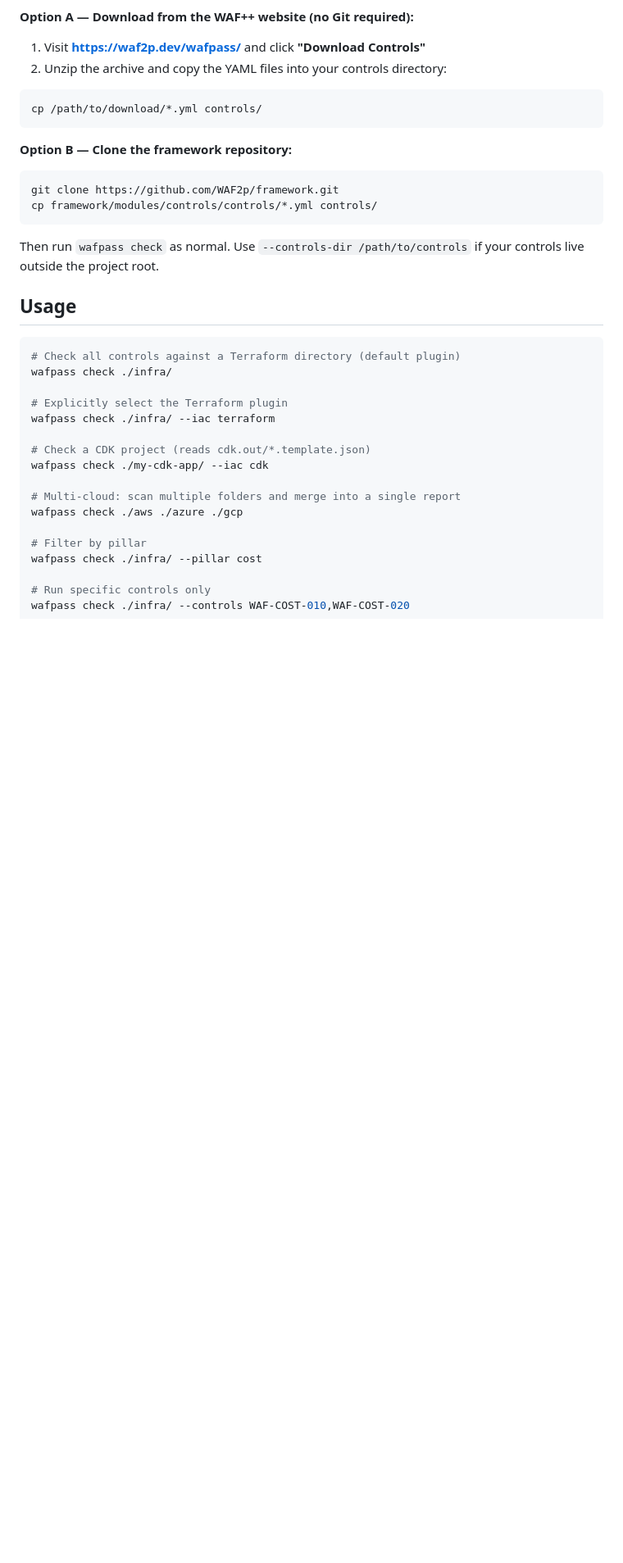
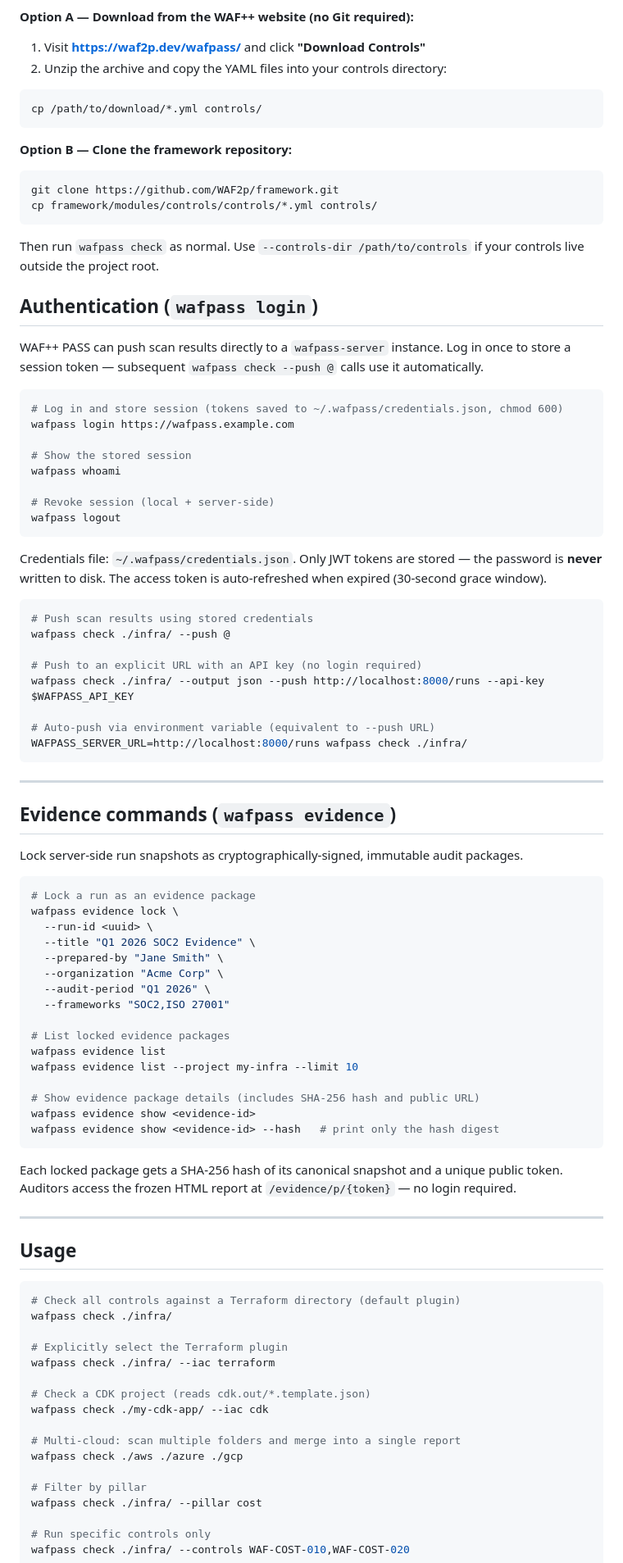
Before and after one commit to WAF2p/pass, a Markdown page: README.md, the part around the change. Shown at 82% size. Drawn GitHub-style; blank space fills up the shorter version.

Commit message:
Update README and TECH

````diff
--- a/README.md
+++ b/README.md
@@ -225,6 +225,63 @@ cp framework/modules/controls/controls/*.yml controls/
 
 Then run `wafpass check` as normal. Use `--controls-dir /path/to/controls` if your controls live outside the project root.
 
+## Authentication (`wafpass login`)
+
+WAF++ PASS can push scan results directly to a `wafpass-server` instance. Log in once to store a session token — subsequent `wafpass check --push @` calls use it automatically.
+
+```bash
+# Log in and store session (tokens saved to ~/.wafpass/credentials.json, chmod 600)
+wafpass login https://wafpass.example.com
+
+# Show the stored session
+wafpass whoami
+
+# Revoke session (local + server-side)
+wafpass logout
+```
+
+Credentials file: `~/.wafpass/credentials.json`. Only JWT tokens are stored — the password is **never** written to disk. The access token is auto-refreshed when expired (30-second grace window).
+
+```bash
+# Push scan results using stored credentials
+wafpass check ./infra/ --push @
+
+# Push to an explicit URL with an API key (no login required)
+wafpass check ./infra/ --output json --push http://localhost:8000/runs --api-key $WAFPASS_API_KEY
+
+# Auto-push via environment variable (equivalent to --push URL)
+WAFPASS_SERVER_URL=http://localhost:8000/runs wafpass check ./infra/
+```
+
+---
+
+## Evidence commands (`wafpass evidence`)
+
+Lock server-side run snapshots as cryptographically-signed, immutable audit packages.
+
+```bash
+# Lock a run as an evidence package
+wafpass evidence lock \
+  --run-id <uuid> \
+  --title "Q1 2026 SOC2 Evidence" \
+  --prepared-by "Jane Smith" \
+  --organization "Acme Corp" \
+  --audit-period "Q1 2026" \
+  --frameworks "SOC2,ISO 27001"
+
+# List locked evidence packages
+wafpass evidence list
+wafpass evidence list --project my-infra --limit 10
+
+# Show evidence package details (includes SHA-256 hash and public URL)
+wafpass evidence show <evidence-id>
+wafpass evidence show <evidence-id> --hash   # print only the hash digest
+```
+
+Each locked package gets a SHA-256 hash of its canonical snapshot and a unique public token. Auditors access the frozen HTML report at `/evidence/p/{token}` — no login required.
+
+---
+
 ## Usage
 
 ```bash
````
Also changed, not shown: TECH.md (+83 -6 lines).
